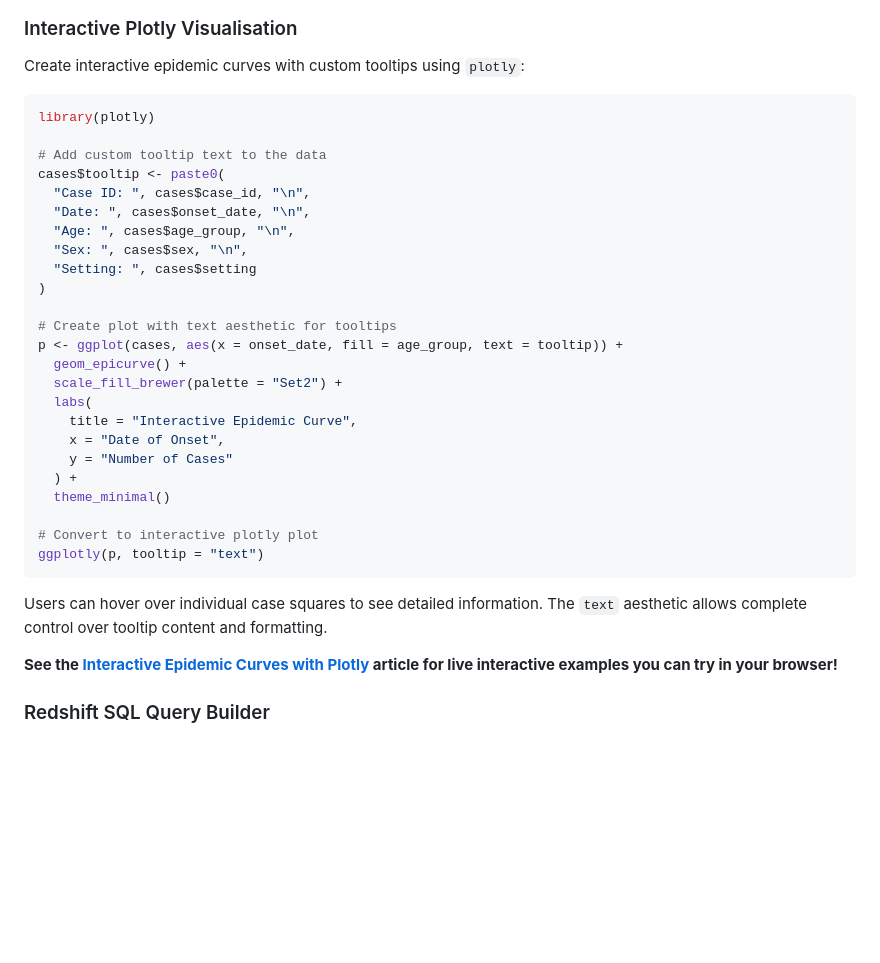
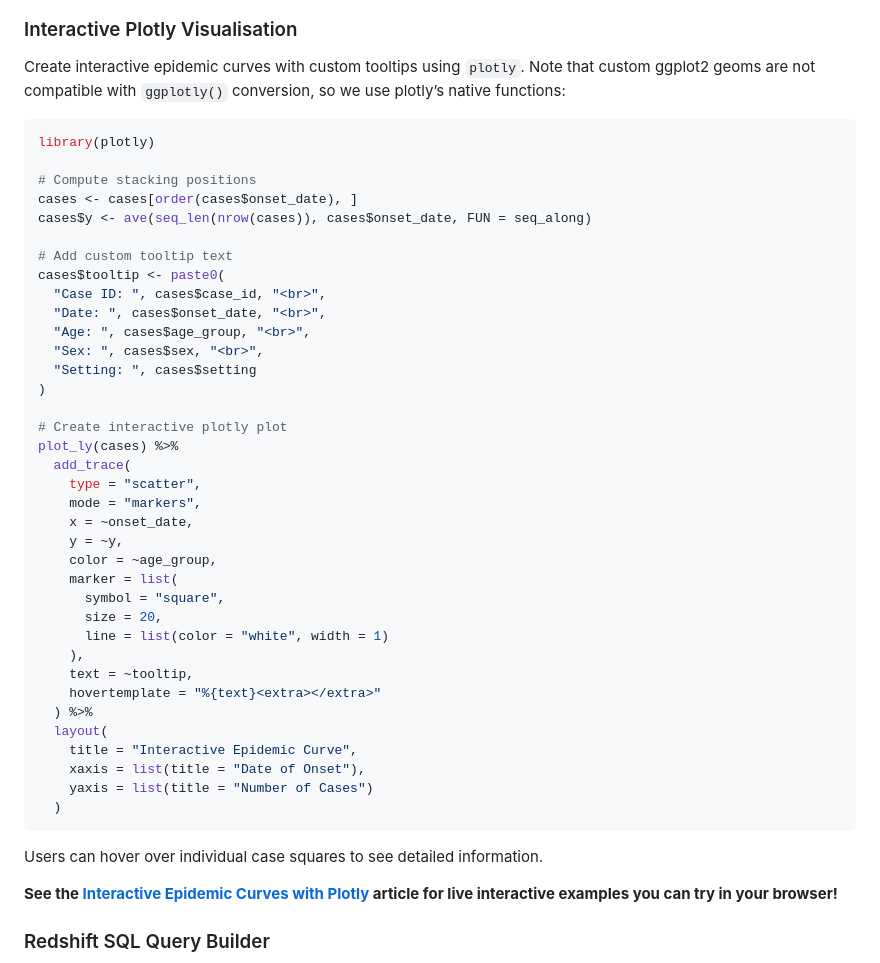
Before and after one commit to prcleary/paulmisc, a Markdown page: README.md, the part around the change. Rendered like a GitHub page; blank space fills up the shorter version.

Commit message:
Re-build README.Rmd

````diff
--- a/README.md
+++ b/README.md
@@ -240,38 +240,51 @@ ggplot(cases, aes(x = onset_date, fill = sex)) +
 
 ### Interactive Plotly Visualisation
 
-Create interactive epidemic curves with custom tooltips using `plotly`:
+Create interactive epidemic curves with custom tooltips using `plotly`.
+Note that custom ggplot2 geoms are not compatible with `ggplotly()`
+conversion, so we use plotly’s native functions:
 
 ``` r
 library(plotly)
 
-# Add custom tooltip text to the data
+# Compute stacking positions
+cases <- cases[order(cases$onset_date), ]
+cases$y <- ave(seq_len(nrow(cases)), cases$onset_date, FUN = seq_along)
+
+# Add custom tooltip text
 cases$tooltip <- paste0(
-  "Case ID: ", cases$case_id, "\n",
-  "Date: ", cases$onset_date, "\n",
-  "Age: ", cases$age_group, "\n",
-  "Sex: ", cases$sex, "\n",
+  "Case ID: ", cases$case_id, "<br>",
+  "Date: ", cases$onset_date, "<br>",
+  "Age: ", cases$age_group, "<br>",
+  "Sex: ", cases$sex, "<br>",
   "Setting: ", cases$setting
 )
 
-# Create plot with text aesthetic for tooltips
-p <- ggplot(cases, aes(x = onset_date, fill = age_group, text = tooltip)) +
-  geom_epicurve() +
-  scale_fill_brewer(palette = "Set2") +
-  labs(
+# Create interactive plotly plot
+plot_ly(cases) %>%
+  add_trace(
+    type = "scatter",
+    mode = "markers",
+    x = ~onset_date,
+    y = ~y,
+    color = ~age_group,
+    marker = list(
+      symbol = "square",
+      size = 20,
+      line = list(color = "white", width = 1)
+    ),
+    text = ~tooltip,
+    hovertemplate = "%{text}<extra></extra>"
+  ) %>%
+  layout(
     title = "Interactive Epidemic Curve",
-    x = "Date of Onset",
-    y = "Number of Cases"
-  ) +
-  theme_minimal()
-
-# Convert to interactive plotly plot
-ggplotly(p, tooltip = "text")
+    xaxis = list(title = "Date of Onset"),
+    yaxis = list(title = "Number of Cases")
+  )
 ```
 
 Users can hover over individual case squares to see detailed
-information. The `text` aesthetic allows complete control over tooltip
-content and formatting.
+information.
 
 **See the [Interactive Epidemic Curves with
 Plotly](https://prcleary.github.io/paulmisc/articles/interactive-epicurves.html)
````
